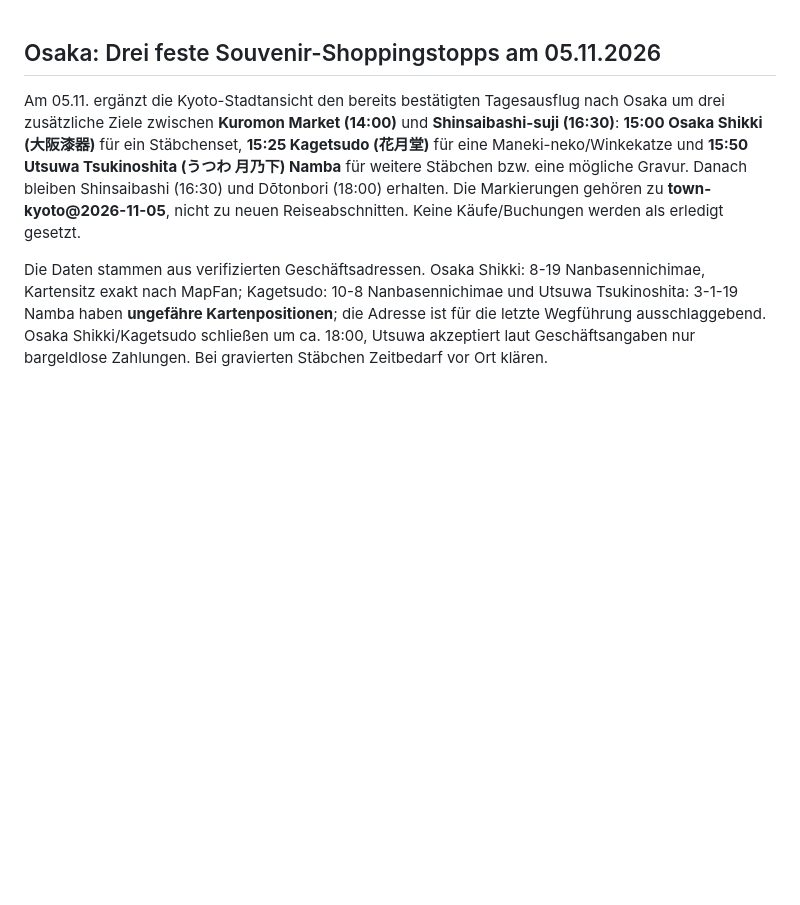
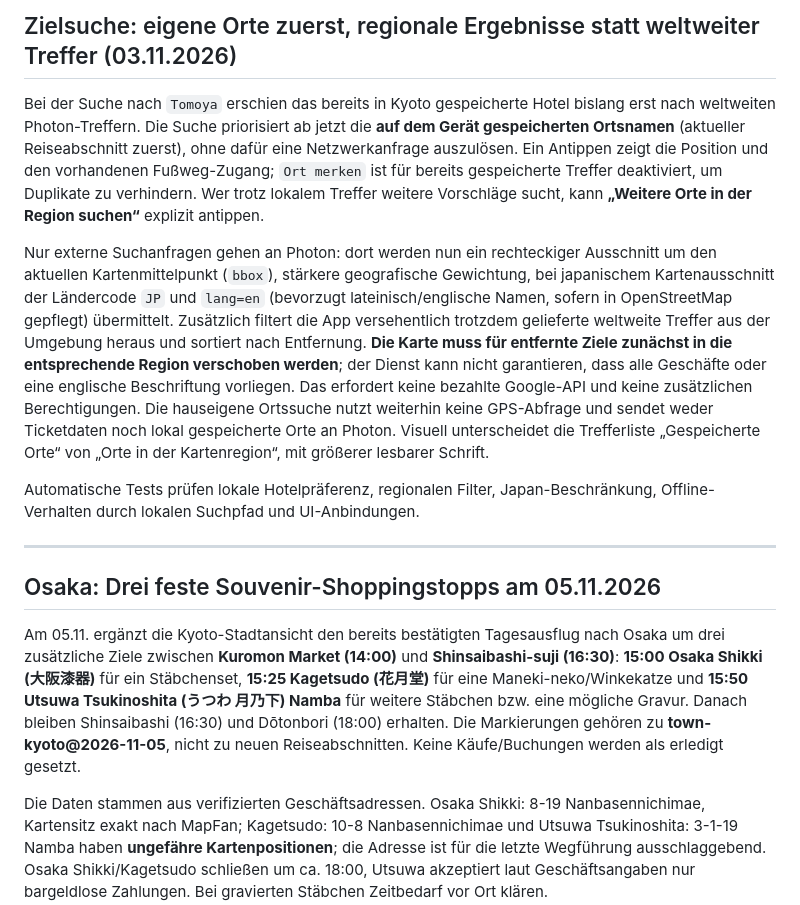
Before and after one commit to CobraChris/meine-livekarte, a Markdown page: README.md, the part around the change. GitHub-like rendering; blank space fills up the shorter version.

Commit message:
Document local-first and region-bound free search behavior

```diff
--- a/README.md
+++ b/README.md
@@ -1,3 +1,13 @@
+## Zielsuche: eigene Orte zuerst, regionale Ergebnisse statt weltweiter Treffer (03.11.2026)
+
+Bei der Suche nach `Tomoya` erschien das bereits in Kyoto gespeicherte Hotel bislang erst nach weltweiten Photon-Treffern. Die Suche priorisiert ab jetzt die **auf dem Gerät gespeicherten Ortsnamen** (aktueller Reiseabschnitt zuerst), ohne dafür eine Netzwerkanfrage auszulösen. Ein Antippen zeigt die Position und den vorhandenen Fußweg-Zugang; `Ort merken` ist für bereits gespeicherte Treffer deaktiviert, um Duplikate zu verhindern. Wer trotz lokalem Treffer weitere Vorschläge sucht, kann **„Weitere Orte in der Region suchen“** explizit antippen.
+
+Nur externe Suchanfragen gehen an Photon: dort werden nun ein rechteckiger Ausschnitt um den aktuellen Kartenmittelpunkt (`bbox`), stärkere geografische Gewichtung, bei japanischem Kartenausschnitt der Ländercode `JP` und `lang=en` (bevorzugt lateinisch/englische Namen, sofern in OpenStreetMap gepflegt) übermittelt. Zusätzlich filtert die App versehentlich trotzdem gelieferte weltweite Treffer aus der Umgebung heraus und sortiert nach Entfernung. **Die Karte muss für entfernte Ziele zunächst in die entsprechende Region verschoben werden**; der Dienst kann nicht garantieren, dass alle Geschäfte oder eine englische Beschriftung vorliegen. Das erfordert keine bezahlte Google-API und keine zusätzlichen Berechtigungen. Die hauseigene Ortssuche nutzt weiterhin keine GPS-Abfrage und sendet weder Ticketdaten noch lokal gespeicherte Orte an Photon. Visuell unterscheidet die Trefferliste „Gespeicherte Orte“ von „Orte in der Kartenregion“, mit größerer lesbarer Schrift.
+
+Automatische Tests prüfen lokale Hotelpräferenz, regionalen Filter, Japan-Beschränkung, Offline-Verhalten durch lokalen Suchpfad und UI-Anbindungen.
+
+---
+
 ## Osaka: Drei feste Souvenir-Shoppingstopps am 05.11.2026
 
 Am 05.11. ergänzt die Kyoto-Stadtansicht den bereits bestätigten Tagesausflug nach Osaka um drei zusätzliche Ziele zwischen **Kuromon Market (14:00)** und **Shinsaibashi-suji (16:30)**: **15:00 Osaka Shikki (大阪漆器)** für ein Stäbchenset, **15:25 Kagetsudo (花月堂)** für eine Maneki-neko/Winkekatze und **15:50 Utsuwa Tsukinoshita (うつわ 月乃下) Namba** für weitere Stäbchen bzw. eine mögliche Gravur. Danach bleiben Shinsaibashi (16:30) und Dōtonbori (18:00) erhalten. Die Markierungen gehören zu **town-kyoto@2026-11-05**, nicht zu neuen Reiseabschnitten. Keine Käufe/Buchungen werden als erledigt gesetzt.
```
